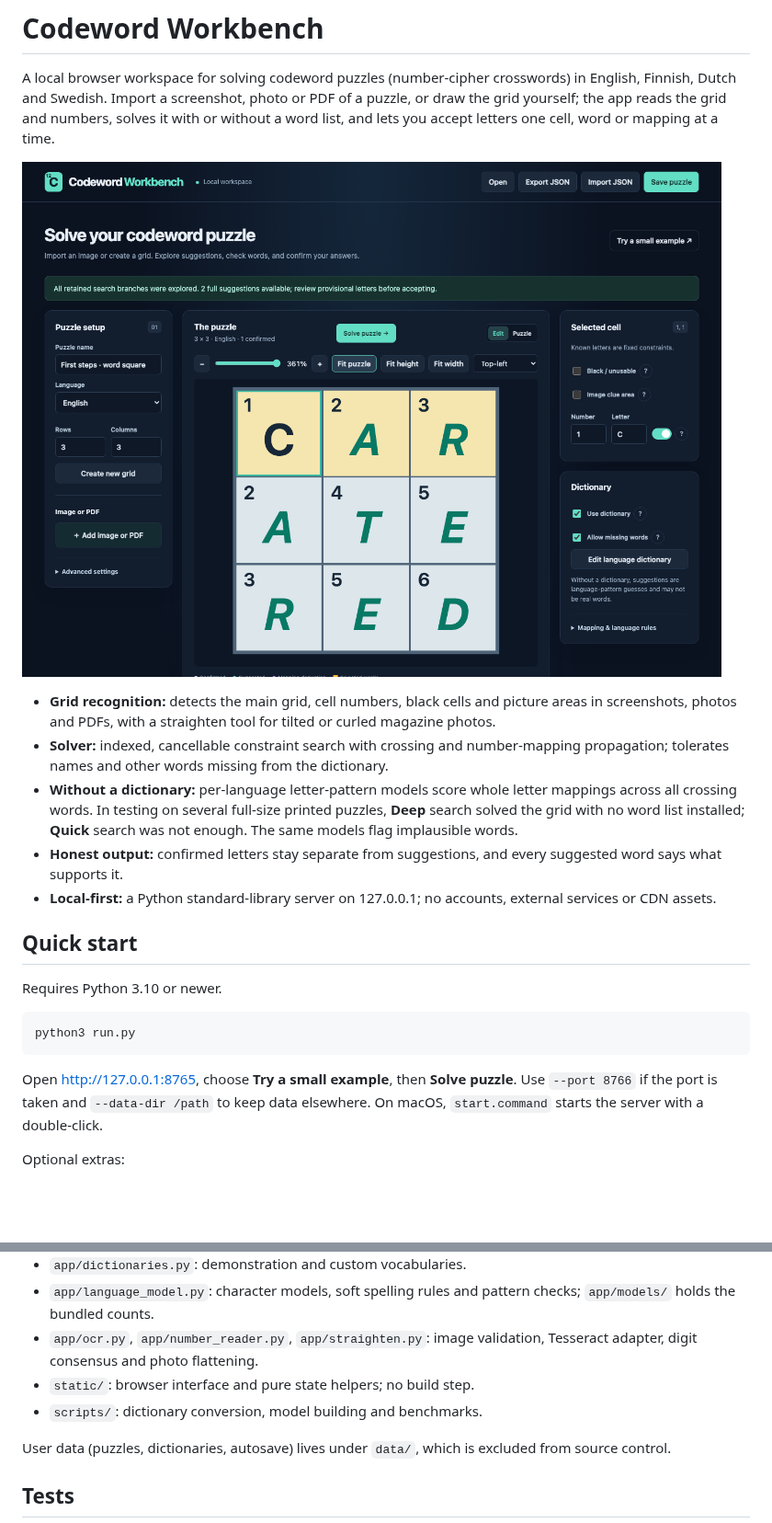
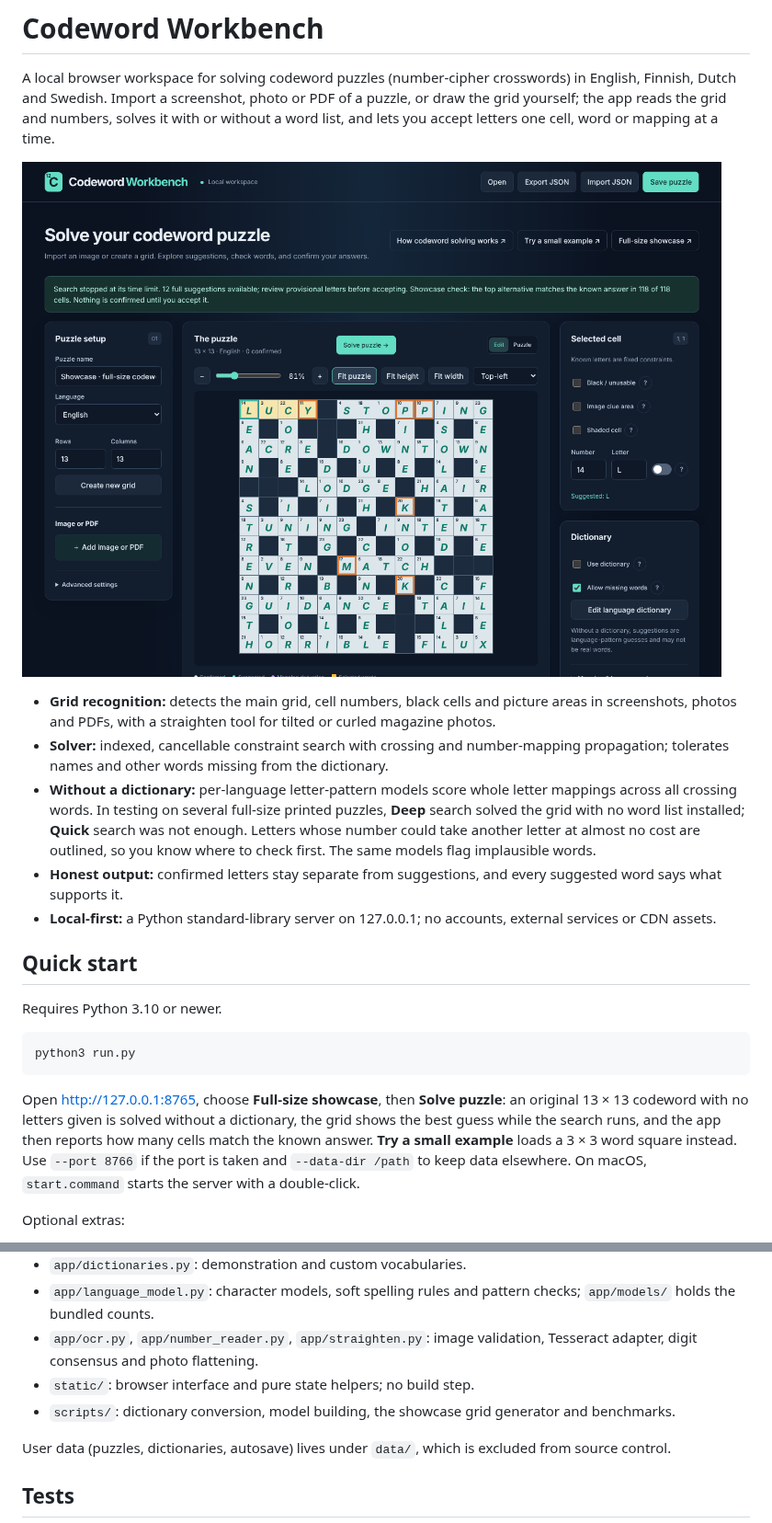
Before and after one commit to KalastajaM/codeword-workbench, a Markdown page: README.md, 2 parts joined by grey strips. Shown at 92% size. Drawn GitHub-style; pictures changed too: docs/workspace-preview.png; blank space fills up the shorter version.

````diff
--- a/README.md
+++ b/README.md
@@ -17,8 +17,9 @@ one cell, word or mapping at a time.
 - **Without a dictionary:** per-language letter-pattern models score whole
   letter mappings across all crossing words. In testing on several full-size
   printed puzzles, **Deep** search solved the grid with no word list
-  installed; **Quick** search was not enough. The same models flag
-  implausible words.
+  installed; **Quick** search was not enough. Letters whose number could
+  take another letter at almost no cost are outlined, so you know where to
+  check first. The same models flag implausible words.
 - **Honest output:** confirmed letters stay separate from suggestions, and
   every suggested word says what supports it.
 - **Local-first:** a Python standard-library server on 127.0.0.1; no
@@ -32,9 +33,12 @@ Requires Python 3.10 or newer.
 python3 run.py
 ```
 
-Open <http://127.0.0.1:8765>, choose **Try a small example**, then
-**Solve puzzle**. Use `--port 8766` if the port is taken and
-`--data-dir /path` to keep data elsewhere. On macOS, `start.command` starts
+Open <http://127.0.0.1:8765>, choose **Full-size showcase**, then **Solve
+puzzle**: an original 13 × 13 codeword with no letters given is solved
+without a dictionary, the grid shows the best guess while the search runs,
+and the app then reports how many cells match the known answer. **Try a small
+example** loads a 3 × 3 word square instead. Use `--port 8766` if the port is
+taken and `--data-dir /path` to keep data elsewhere. On macOS, `start.command` starts
 the server with a double-click.
 
 Optional extras:
@@ -73,7 +99,8 @@ scripts that convert them to the one-word-per-line import format.
 - `app/ocr.py`, `app/number_reader.py`, `app/straighten.py`: image
   validation, Tesseract adapter, digit consensus and photo flattening.
 - `static/`: browser interface and pure state helpers; no build step.
-- `scripts/`: dictionary conversion, model building and benchmarks.
+- `scripts/`: dictionary conversion, model building, the showcase grid
+  generator and benchmarks.
 
 User data (puzzles, dictionaries, autosave) lives under `data/`, which is
 excluded from source control.
````
Also changed, not shown: other parts of README.md (+22 -0 lines), docs/user-guide.md (+1 -1 lines), 2 other files.
